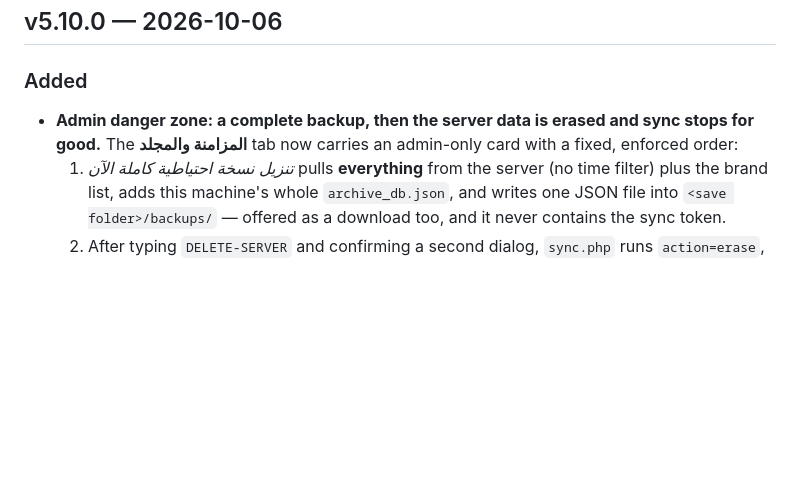
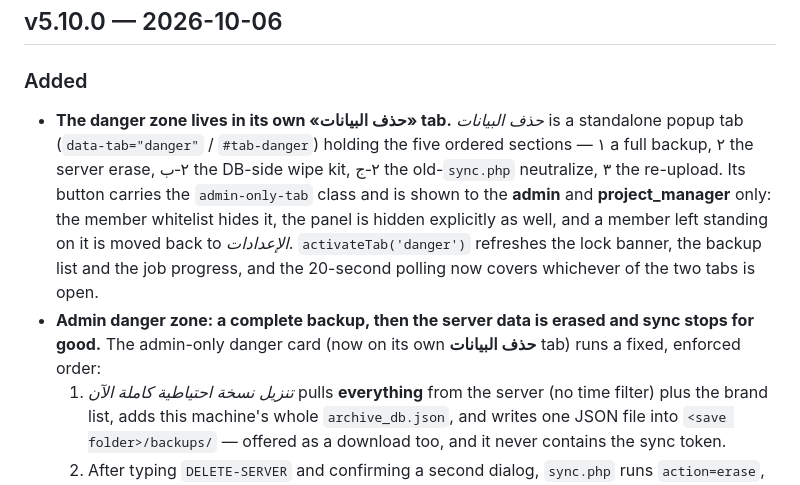
Before and after one commit to yswef/alphacode-extractor-sooqify-automation, a Markdown page: CHANGELOG.md, the part around the change. Rendered like a GitHub page; blank space fills up the shorter version.

```diff
--- a/CHANGELOG.md
+++ b/CHANGELOG.md
@@ -4,8 +4,15 @@
 
 ### Added
 
+- **The danger zone lives in its own «حذف البيانات» tab.** *حذف البيانات* is a standalone popup tab
+  (`data-tab="danger"` / `#tab-danger`) holding the five ordered sections — ١ a full backup, ٢ the
+  server erase, ٢‑ب the DB-side wipe kit, ٢‑ج the old-`sync.php` neutralize, ٣ the re-upload. Its
+  button carries the `admin-only-tab` class and is shown to the **admin** and **project_manager** only:
+  the member whitelist hides it, the panel is hidden explicitly as well, and a member left standing on
+  it is moved back to *الإعدادات*. `activateTab('danger')` refreshes the lock banner, the backup list
+  and the job progress, and the 20-second polling now covers whichever of the two tabs is open.
 - **Admin danger zone: a complete backup, then the server data is erased and sync stops for good.**
-  The **المزامنة والمجلد** tab now carries an admin-only card with a fixed, enforced order:
+  The admin-only danger card (now on its own **حذف البيانات** tab) runs a fixed, enforced order:
   1. *تنزيل نسخة احتياطية كاملة الآن* pulls **everything** from the server (no time filter) plus the
      brand list, adds this machine's whole `archive_db.json`, and writes one JSON file into
      `<save folder>/backups/` — offered as a download too, and it never contains the sync token.
```
Also changed, not shown: README.md (+5 -3 lines), docs/changes/2026-10-06_admin_emergency_backup_erase_and_sync_lock.md (+42 -7 lines).
